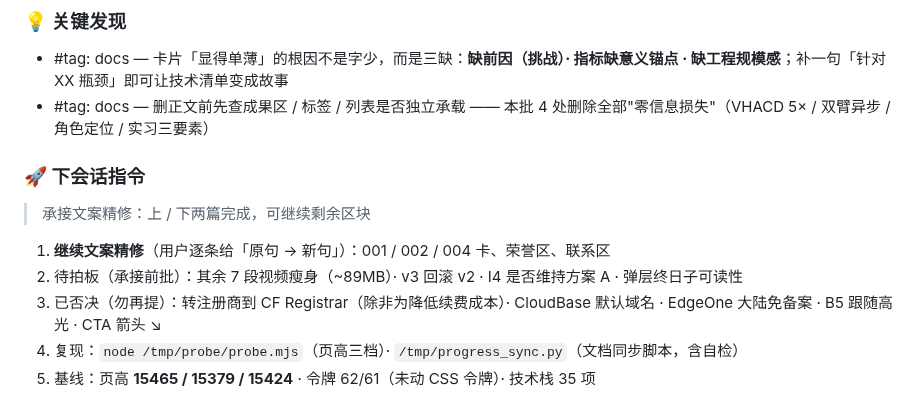
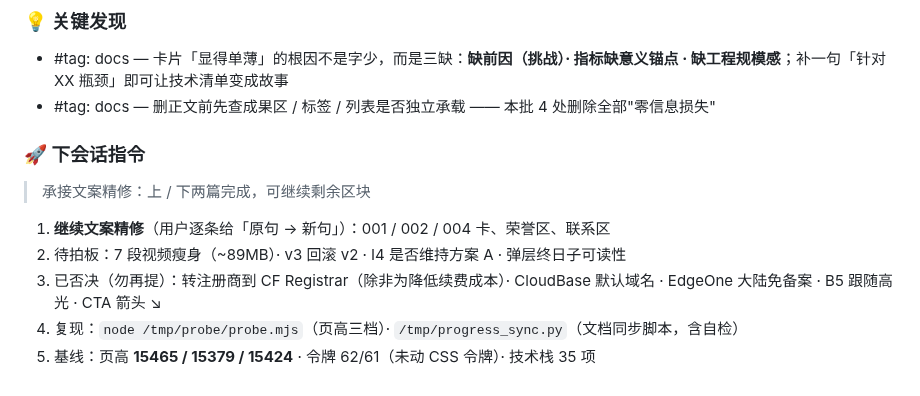
Before and after one commit to Zhouzzw/Zhouzzw_Web, a Markdown page: PROGRESS.md, the part around the change. Rendered like a GitHub page.

Commit message:
docs: PROGRESS/TODO 微调至预算达标

```diff
--- a/PROGRESS.md
+++ b/PROGRESS.md
@@ -56,14 +56,14 @@
 ### 💡 关键发现
 
 - #tag: docs — 卡片「显得单薄」的根因不是字少，而是三缺：**缺前因（挑战）· 指标缺意义锚点 · 缺工程规模感**；补一句「针对 XX 瓶颈」即可让技术清单变成故事
-- #tag: docs — 删正文前先查成果区 / 标签 / 列表是否独立承载 —— 本批 4 处删除全部"零信息损失"（VHACD 5× / 双臂异步 / 角色定位 / 实习三要素）
+- #tag: docs — 删正文前先查成果区 / 标签 / 列表是否独立承载 —— 本批 4 处删除全部"零信息损失"
 
 ### 🚀 下会话指令
 
 > 承接文案精修：上 / 下两篇完成，可继续剩余区块
 
 1. **继续文案精修**（用户逐条给「原句 → 新句」）：001 / 002 / 004 卡、荣誉区、联系区
-2. 待拍板（承接前批）：其余 7 段视频瘦身（~89MB）· v3 回滚 v2 · I4 是否维持方案 A · 弹层终日子可读性
+2. 待拍板：7 段视频瘦身（~89MB）· v3 回滚 v2 · I4 是否维持方案 A · 弹层终日子可读性
 3. 已否决（勿再提）：转注册商到 CF Registrar（除非为降低续费成本）· CloudBase 默认域名 · EdgeOne 大陆免备案 · B5 跟随高光 · CTA 箭头 ↘
 4. 复现：`node /tmp/probe/probe.mjs`（页高三档）· `/tmp/progress_sync.py`（文档同步脚本，含自检）
 5. 基线：页高 **15465 / 15379 / 15424** · 令牌 62/61（未动 CSS 令牌）· 技术栈 35 项
```
Also changed, not shown: TODO.md (+1 -1 lines).
